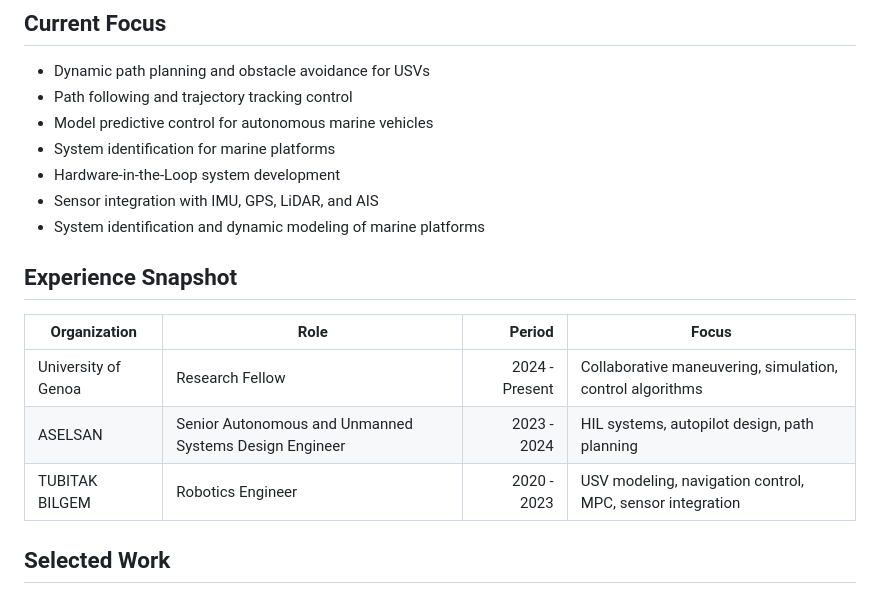
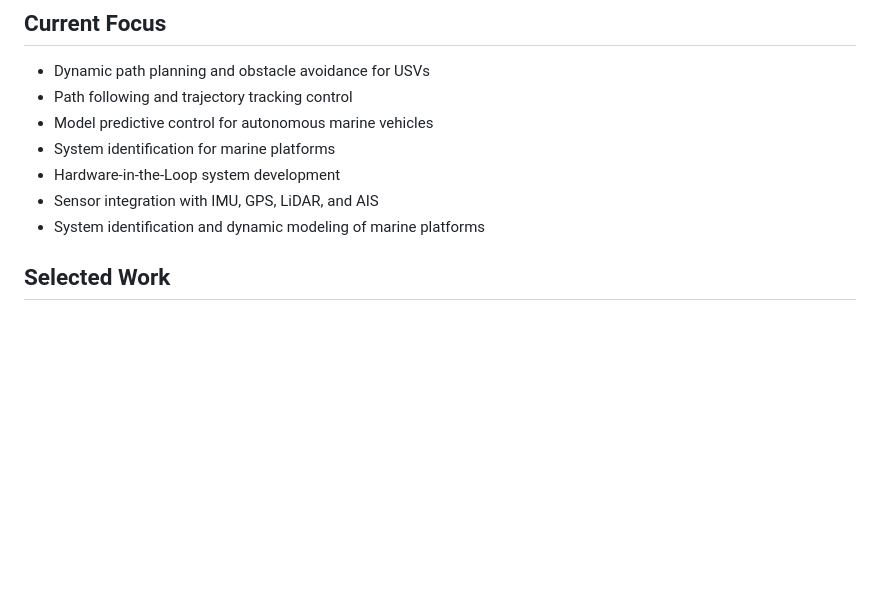
Before and after one commit to ferhannb/ferhannb, a Markdown page: README.md, the part around the change. GitHub-like rendering; blank space fills up the shorter version.

Commit message:
Remove experience section from profile README

```diff
--- a/README.md
+++ b/README.md
@@ -29,14 +29,6 @@ I am currently a **Research Fellow at the University of Genoa**, developing simu
 - Hardware-in-the-Loop system development
 - Sensor integration with IMU, GPS, LiDAR, and AIS
 - System identification and dynamic modeling of marine platforms
-
-## Experience Snapshot
-
-| Organization | Role | Period | Focus |
-|---|---|---:|---|
-| University of Genoa | Research Fellow | 2024 - Present | Collaborative maneuvering, simulation, control algorithms |
-| ASELSAN | Senior Autonomous and Unmanned Systems Design Engineer | 2023 - 2024 | HIL systems, autopilot design, path planning |
-| TUBITAK BILGEM | Robotics Engineer | 2020 - 2023 | USV modeling, navigation control, MPC, sensor integration |
 
 ## Selected Work
 
```
